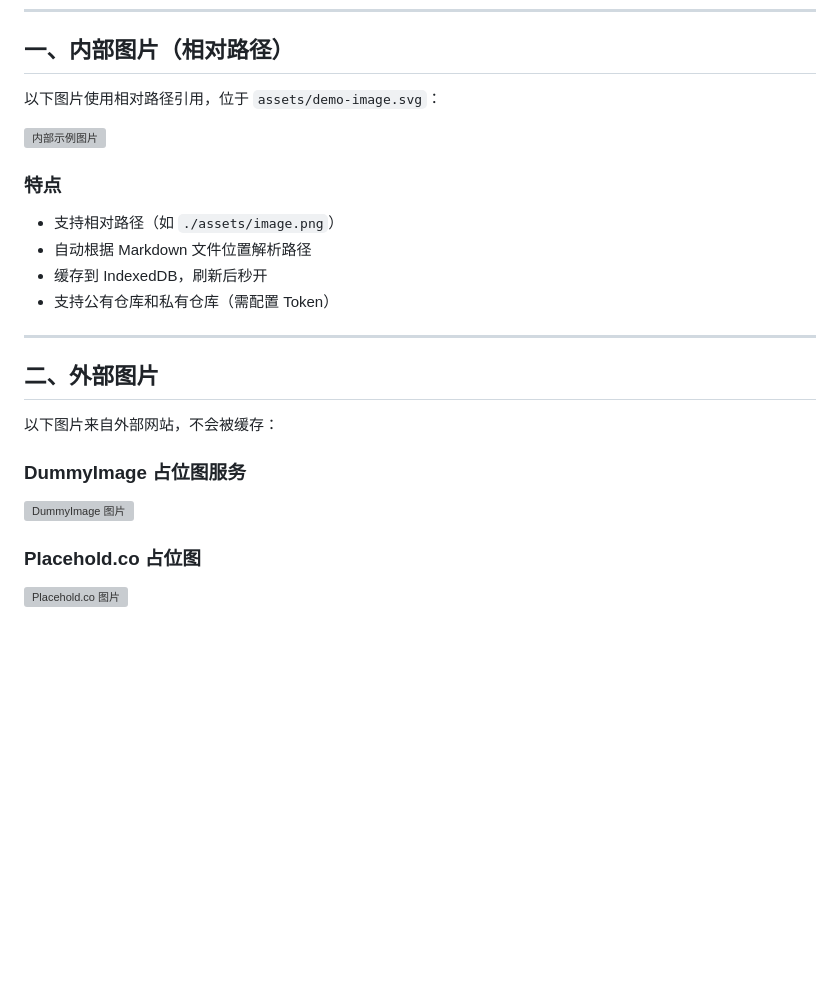
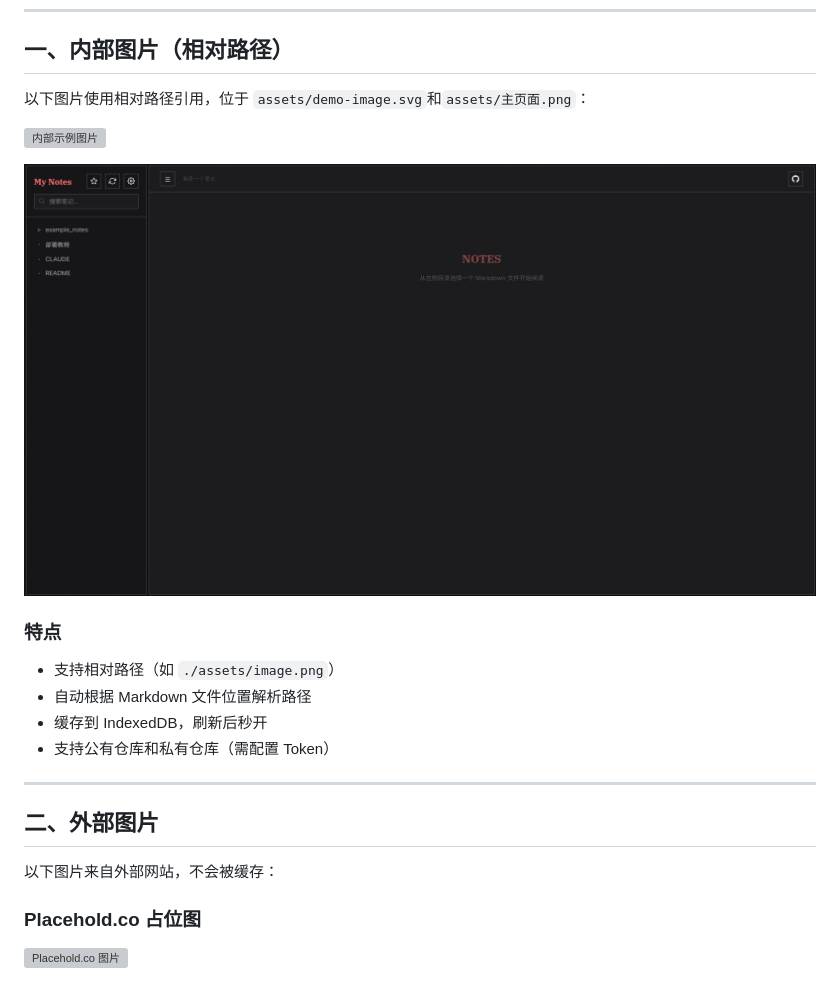
Before and after one commit to Shingwha/my-notes, a Markdown page: example_notes/图片测试.md, the part around the change. Drawn GitHub-style; pictures changed too: example_notes/assets/主页面.png (added); blank space fills up the shorter version; grey boxes are pictures that could not be loaded.

```diff
--- a/example_notes/图片测试.md
+++ b/example_notes/图片测试.md
@@ -19,9 +19,11 @@ my-notes 支持以下图片加载方式：
 
 ## 一、内部图片（相对路径）
 
-以下图片使用相对路径引用，位于 `assets/demo-image.svg`：
+以下图片使用相对路径引用，位于 `assets/demo-image.svg`和`assets/主页面.png`：
 
 ![内部示例图片](./assets/demo-image.svg)
+
+![主页面示例图片](./assets/主页面.png)
 
 ### 特点
 - 支持相对路径（如 `./assets/image.png`）
@@ -34,9 +36,6 @@ my-notes 支持以下图片加载方式：
 ## 二、外部图片
 
 以下图片来自外部网站，不会被缓存：
-
-### DummyImage 占位图服务
-![DummyImage 图片](https://dummyimage.com/800x450/667eea/ffffff&text=Width+85%+Test)
 
 ### Placehold.co 占位图
 ![Placehold.co 图片](https://placehold.co/800x450/764ba2/white?text=Centered+Image)
```
Also changed, not shown: 2 other files.
